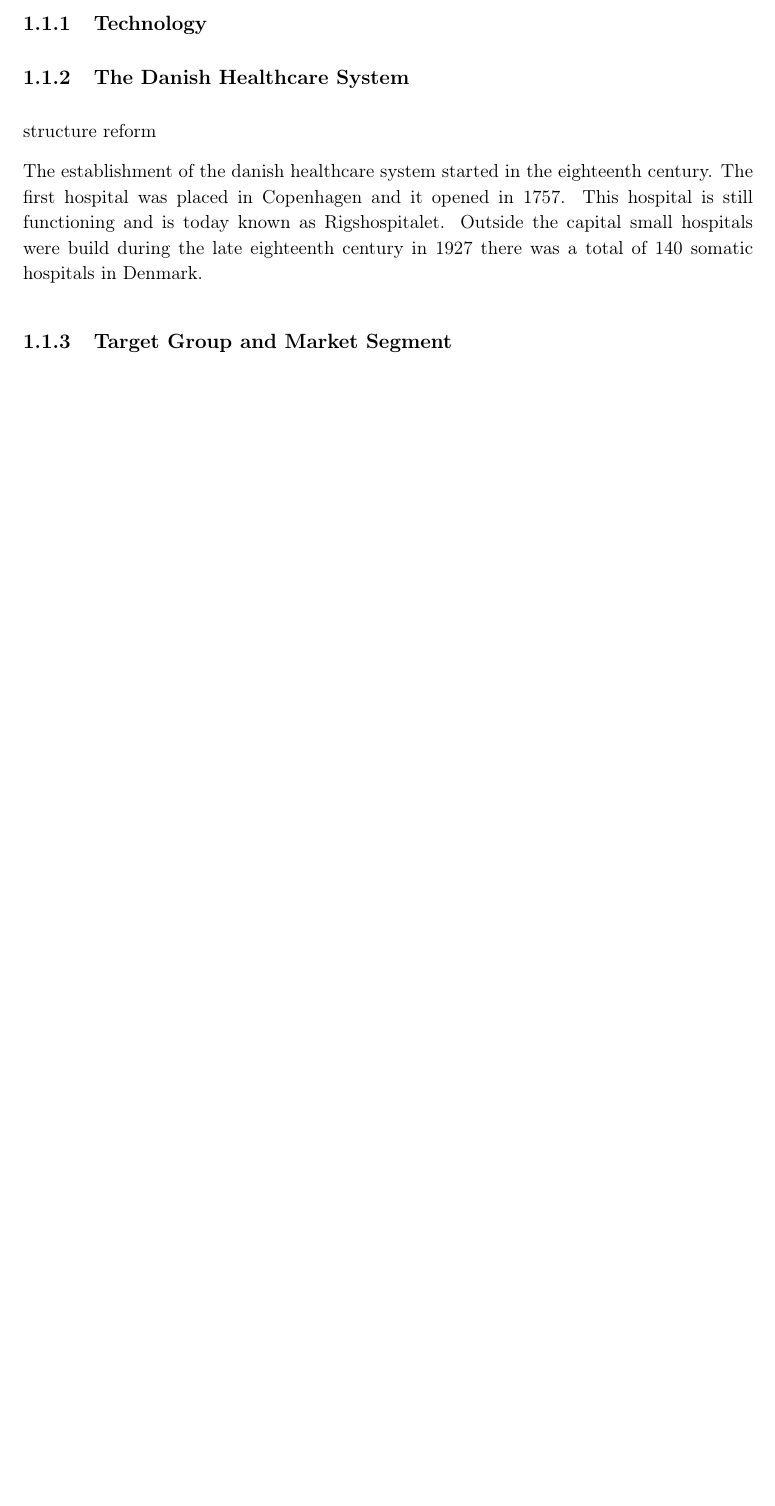
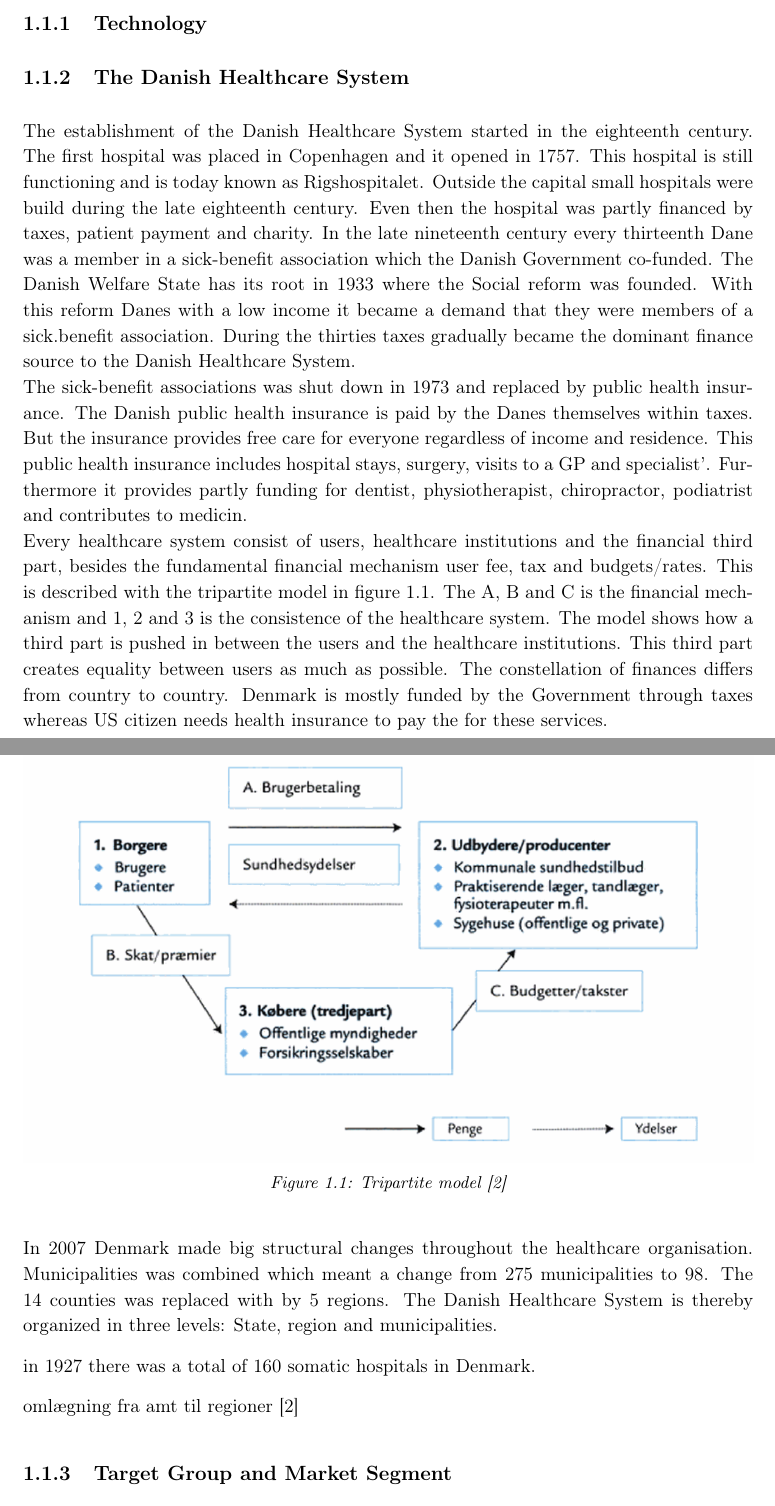
Before and after one commit to LineSkovLarsen/TS1, a LaTeX thesis (Rapport/mainRapport.tex, which reads Rapport/Dokumentklassen.tex, Rapport/RAfiler/Introduction.tex): part of page 5 of 15 before the commit and two parts of pages 5 and 6 of 16 after it, the two joined at a grey line, cut so that both start at the same text, the shorter picture padded with empty space. Compiled offline with pdfLaTeX.

Commit message:
Afsnit om sundhedsvæsnet

```diff
--- a/Rapport/Dokumentklassen.tex
+++ b/Rapport/Dokumentklassen.tex
@@ -244,9 +244,9 @@
 % Cleveref:
 % This package automatically detects the type of reference (equation, table, etc.) when the \cref{} command is used. It then adds a word in front of the reference, i.e. Fig. in front of a reference to a figure. With the \crefname{}{}{} command, these words may be changed.
 \usepackage{cleveref}
-	\crefname{equation}{formel}{formler}
-	\crefname{figure}{figur}{figurer}
-	\crefname{table}{tabel}{tabeller}
+	\crefname{equation}{equation}{equations}
+	\crefname{figure}{figure}{figures}
+	\crefname{table}{table}{tables}
 
 % Mine tilføjelser:
 \usepackage{units}                        %% Bruges til at gøre fx 1/2 samlet med: \nicefrac{1}{2}.
--- a/Rapport/RAfiler/Introduction.tex
+++ b/Rapport/RAfiler/Introduction.tex
@@ -8,9 +8,28 @@ Prøve: \cite{example} Test
 \subsection{Technology}
 \subsection{The Danish Healthcare System}
 
-structure reform
 
-The establishment of the danish healthcare system started in the eighteenth century. The first hospital was placed in Copenhagen and it opened in 1757. This hospital is still functioning and is today known as Rigshospitalet. Outside the capital small hospitals were build during the late eighteenth century in 1927 there was a total of 140 somatic hospitals in Denmark.
+
+The establishment of the Danish Healthcare System started in the eighteenth century. The first hospital was placed in Copenhagen and it opened in 1757. This hospital is still functioning and is today known as Rigshospitalet. Outside the capital small hospitals were build during the late eighteenth century. Even then the hospital was partly financed by taxes, patient payment and charity. In the late nineteenth century every thirteenth Dane was a member in a sick-benefit association which the Danish Government co-funded. The Danish Welfare State has its root in 1933 where the Social reform was founded. With this reform Danes with a low income it became a demand that they were members of a sick.benefit association. During the thirties taxes gradually became the dominant finance source to the Danish Healthcare System.\\
+The sick-benefit associations was shut down in 1973 and replaced by public health insurance. The Danish public health insurance is paid by the Danes themselves within taxes. But the insurance provides free care for everyone regardless of  income and residence. This public health insurance includes hospital stays, surgery, visits to a GP and specialist'. Furthermore it provides partly funding for dentist, physiotherapist, chiropractor, podiatrist and contributes to medicin.   \\
+Every healthcare system consist of users, healthcare institutions and the financial third part, besides the fundamental financial mechanism user fee, tax and budgets/rates. This is described with the tripartite model in \cref{Trepartmodel}. The A, B and C is the financial mechanism and 1, 2 and 3 is the consistence of the healthcare system. The model shows how a third part is pushed in between the users and the healthcare institutions. This third part creates equality between users as much as possible. The constellation of finances differs from country to country. Denmark is mostly funded by the Government through taxes whereas US citizen needs health insurance to pay the for these services. \\
+
+
+\begin{figure}[H]
+\centering
+\includegraphics[width=1\textwidth]{Figure/tredjepart.png}
+\caption{Tripartite model \cite{sundhedsvaesen}}
+\label{Trepartmodel}
+\end{figure}
+
+In 2007 Denmark made big structural changes throughout the healthcare organisation. Municipalities was combined which meant a change from 275 municipalities to 98. The 14 counties was replaced with by 5 regions. The Danish Healthcare System is thereby organized in three levels: State, region and municipalities.
+
+ in 1927 there was a total of 160 somatic hospitals in Denmark.
+
+
+
+omlægning fra amt til regioner
+\cite{sundhedsvaesen}
 \subsection{Target Group and Market Segment}
 
 
```
Also changed, not shown: Rapport/.texpadtmp/mainRapport.bbl, Rapport/Figure/tredjepart.png (added), Rapport/mainRapport.pdf, 20 other files.
